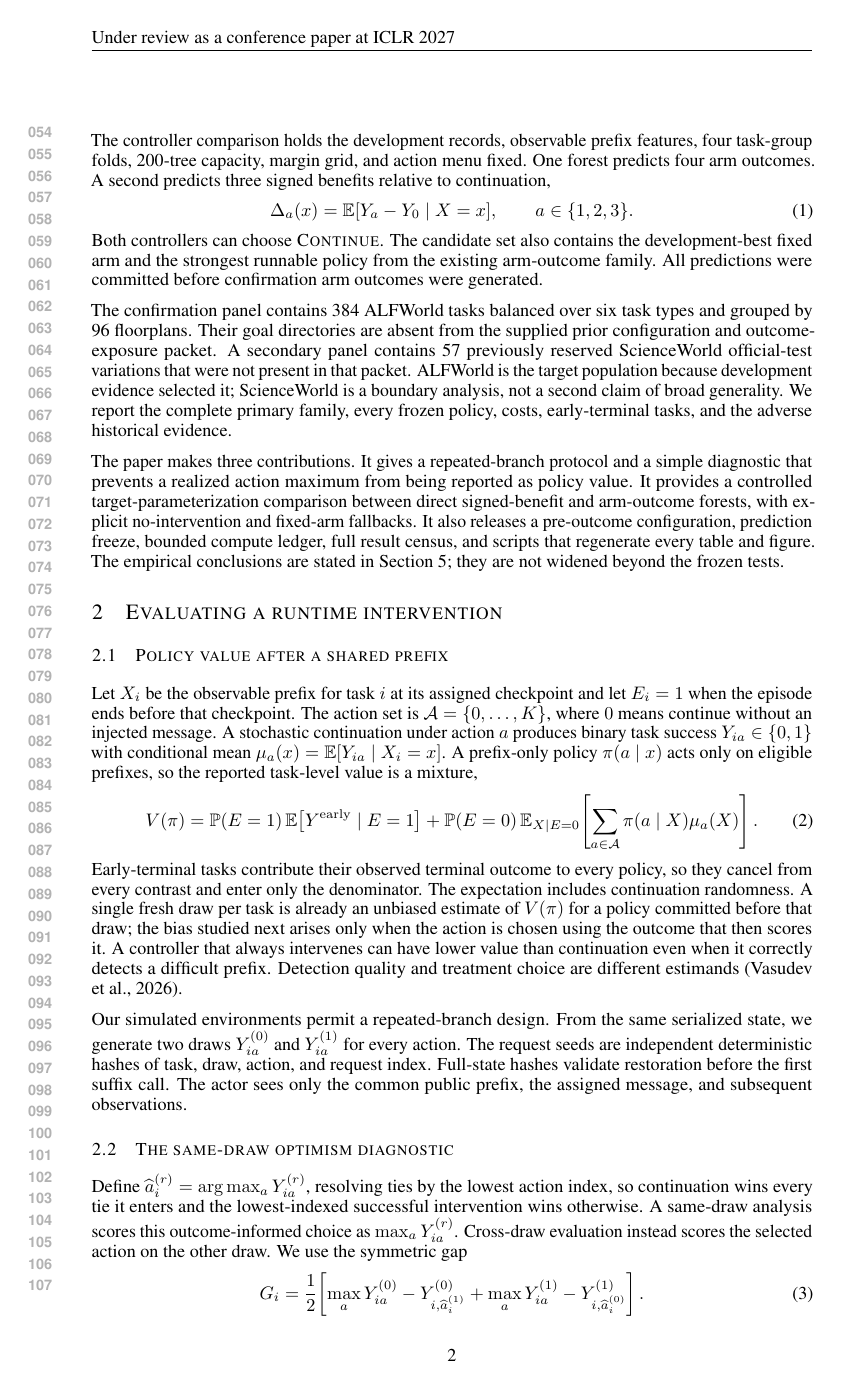
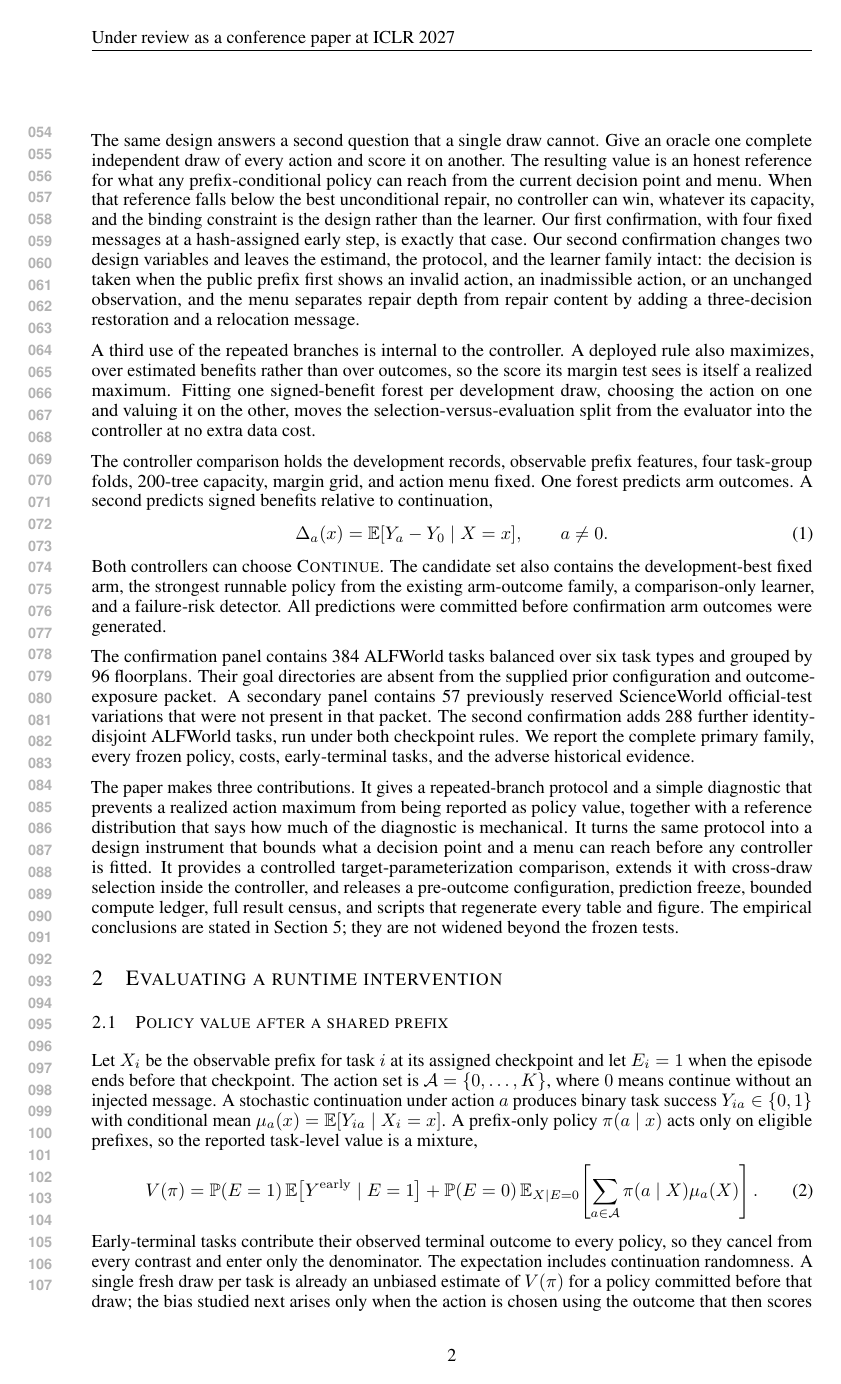
Before and after one commit to mariklolik/intervene-or-continue-iclr2027, a LaTeX paper (paper/main.tex, which reads paper/generated/r2_numbers.tex): page 2 of 15. Compiled offline with pdfLaTeX.

Commit message:
Restate the introduction around measurement, design headroom, and cross-draw control

```diff
--- /dev/null
+++ b/paper/generated/r2_numbers.tex
@@ -0,0 +1 @@
+\newcommand{\EventPlanned}{288}
--- a/paper/main.tex
+++ b/paper/main.tex
@@ -6,6 +6,7 @@
 \usepackage[hidelinks]{hyperref}
 \usepackage{url}
 \input{generated/numbers.tex}
+\input{generated/r2_numbers.tex}
 
 \title{Selection Is Not Evaluation:\\Independent Continuations for Runtime Intervention in Language Agents}
 
@@ -30,13 +31,17 @@ We use two independently seeded continuations for each of four actions from a sh
 
-The controller comparison holds the development records, observable prefix features, four task-group folds, 200-tree capacity, margin grid, and action menu fixed. One forest predicts four arm outcomes. A second predicts three signed benefits relative to continuation,
+The same design answers a second question that a single draw cannot. Give an oracle one complete independent draw of every action and score it on another. The resulting value is an honest reference for what any prefix-conditional policy can reach from the current decision point and menu. When that reference falls below the best unconditional repair, no controller can win, whatever its capacity, and the binding constraint is the design rather than the learner. Our first confirmation, with four fixed messages at a hash-assigned early step, is exactly that case. Our second confirmation changes two design variables and leaves the estimand, the protocol, and the learner family intact: the decision is taken when the public prefix first shows an invalid action, an inadmissible action, or an unchanged observation, and the menu separates repair depth from repair content by adding a three-decision restoration and a relocation message.
+
+A third use of the repeated branches is internal to the controller. A deployed rule also maximizes, over estimated benefits rather than over outcomes, so the score its margin test sees is itself a realized maximum. Fitting one signed-benefit forest per development draw, choosing the action on one and valuing it on the other, moves the selection-versus-evaluation split from the evaluator into the controller at no extra data cost.
+
+The controller comparison holds the development records, observable prefix features, four task-group folds, 200-tree capacity, margin grid, and action menu fixed. One forest predicts arm outcomes. A second predicts signed benefits relative to continuation,
 \begin{equation}
-\Delta_a(x)=\mathbb{E}[Y_a-Y_0\mid X=x],\qquad a\in\{1,2,3\}.
+\Delta_a(x)=\mathbb{E}[Y_a-Y_0\mid X=x],\qquad a\neq0.
 \end{equation}
-Both controllers can choose \textsc{Continue}. The candidate set also contains the development-best fixed arm and the strongest runnable policy from the existing arm-outcome family. All predictions were committed before confirmation arm outcomes were generated.
+Both controllers can choose \textsc{Continue}. The candidate set also contains the development-best fixed arm, the strongest runnable policy from the existing arm-outcome family, a comparison-only learner, and a failure-risk detector. All predictions were committed before confirmation arm outcomes were generated.
 
-The confirmation panel contains \AlfPlanned{} ALFWorld tasks balanced over six task types and grouped by \AlfGroups{} floorplans. Their goal directories are absent from the supplied prior configuration and outcome-exposure packet. A secondary panel contains \SwPlanned{} previously reserved ScienceWorld official-test variations that were not present in that packet. ALFWorld is the target population because development evidence selected it; ScienceWorld is a boundary analysis, not a second claim of broad generality. We report the complete primary family, every frozen policy, costs, early-terminal tasks, and the adverse historical evidence.
+The confirmation panel contains \AlfPlanned{} ALFWorld tasks balanced over six task types and grouped by \AlfGroups{} floorplans. Their goal directories are absent from the supplied prior configuration and outcome-exposure packet. A secondary panel contains \SwPlanned{} previously reserved ScienceWorld official-test variations that were not present in that packet. The second confirmation adds \EventPlanned{} further identity-disjoint ALFWorld tasks, run under both checkpoint rules. We report the complete primary family, every frozen policy, costs, early-terminal tasks, and the adverse historical evidence.
 
-The paper makes three contributions. It gives a repeated-branch protocol and a simple diagnostic that prevents a realized action maximum from being reported as policy value. It provides a controlled target-parameterization comparison between direct signed-benefit and arm-outcome forests, with explicit no-intervention and fixed-arm fallbacks. It also releases a pre-outcome configuration, prediction freeze, bounded compute ledger, full result census, and scripts that regenerate every table and figure. The empirical conclusions are stated in Section~\ref{sec:results}; they are not widened beyond the frozen tests.
+The paper makes three contributions. It gives a repeated-branch protocol and a simple diagnostic that prevents a realized action maximum from being reported as policy value, together with a reference distribution that says how much of the diagnostic is mechanical. It turns the same protocol into a design instrument that bounds what a decision point and a menu can reach before any controller is fitted. It provides a controlled target-parameterization comparison, extends it with cross-draw selection inside the controller, and releases a pre-outcome configuration, prediction freeze, bounded compute ledger, full result census, and scripts that regenerate every table and figure. The empirical conclusions are stated in Section~\ref{sec:results}; they are not widened beyond the frozen tests.
 
 \section{Evaluating a runtime intervention}
 \label{sec:estimand}
```
Also changed, not shown: paper/main.tex (2 more changed lines).
